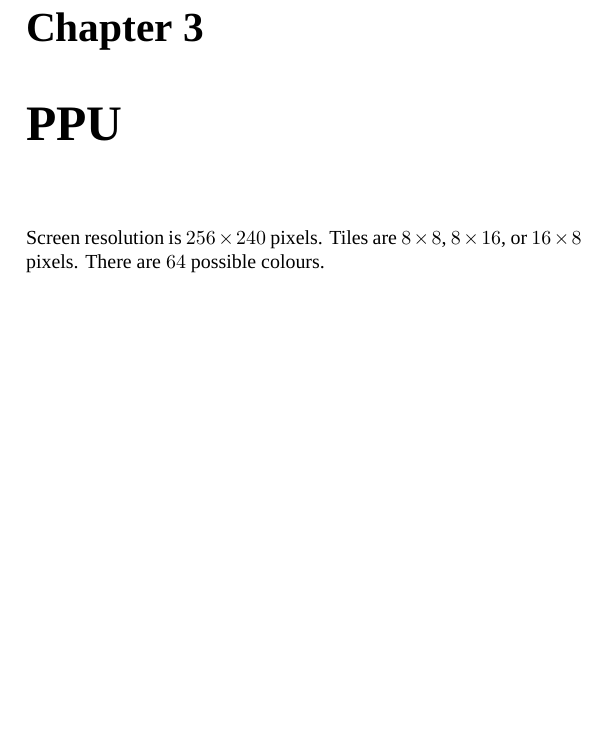
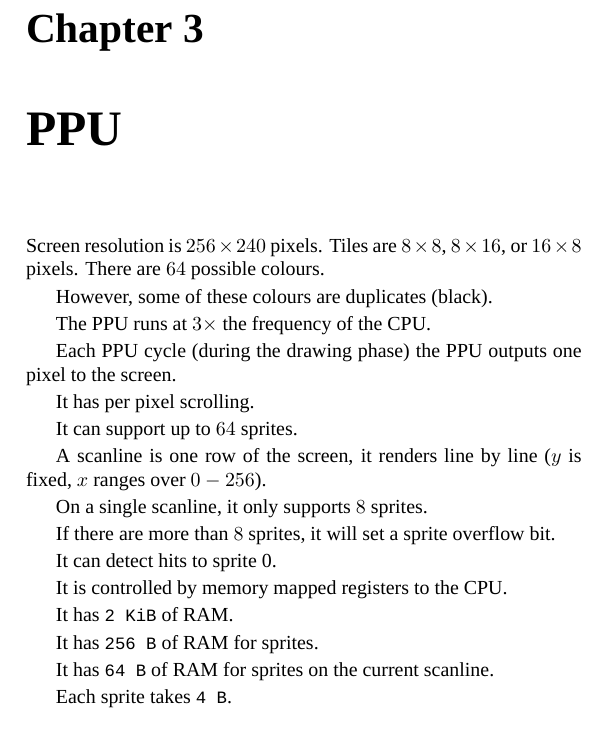
Before and after one commit to eyolfson/eyl-nes-emulator, a LaTeX book (doc/nes-emulator.tex, which reads doc/ppu.tex): part of page 9 of 11 before the commit and part of page 9 of 13 after it, cut so that both start at the same text, the shorter picture padded with empty space. Compiled offline with XeLaTeX; a missing font is replaced by an installed copy or a similar font.

Commit message:
Added PPU documentation stubs

```diff
--- a/doc/ppu.tex
+++ b/doc/ppu.tex
@@ -3,6 +3,36 @@
 Screen resolution is $256 \times 240$ pixels.
 Tiles are $8 \times 8$, $8 \times 16$, or $16 \times 8$ pixels.
 There are $64$ possible colours.
+
+However, some of these colours are duplicates (black).
+
+The PPU runs at $3 \times$ the frequency of the CPU.
+
+Each PPU cycle (during the drawing phase) the PPU outputs one pixel to the
+screen.
+
+It has per pixel scrolling.
+
+It can support up to $64$ sprites.
+
+A scanline is one row of the screen, it renders line by line ($y$ is fixed, $x$
+ranges over $0-256$).
+
+On a single scanline, it only supports $8$ sprites.
+
+If there are more than $8$ sprites, it will set a sprite overflow bit.
+
+It can detect hits to sprite 0.
+
+It is controlled by memory mapped registers to the CPU.
+
+It has \texttt{2 KiB} of RAM.
+
+It has \texttt{256 B} of RAM for sprites.
+
+It has \texttt{64 B} of RAM for sprites on the current scanline.
+
+Each sprite takes \texttt{4 B}.
 
 \section{Memory}
 
```
Also changed, not shown: doc/ppu.tex (20 more changed lines).
